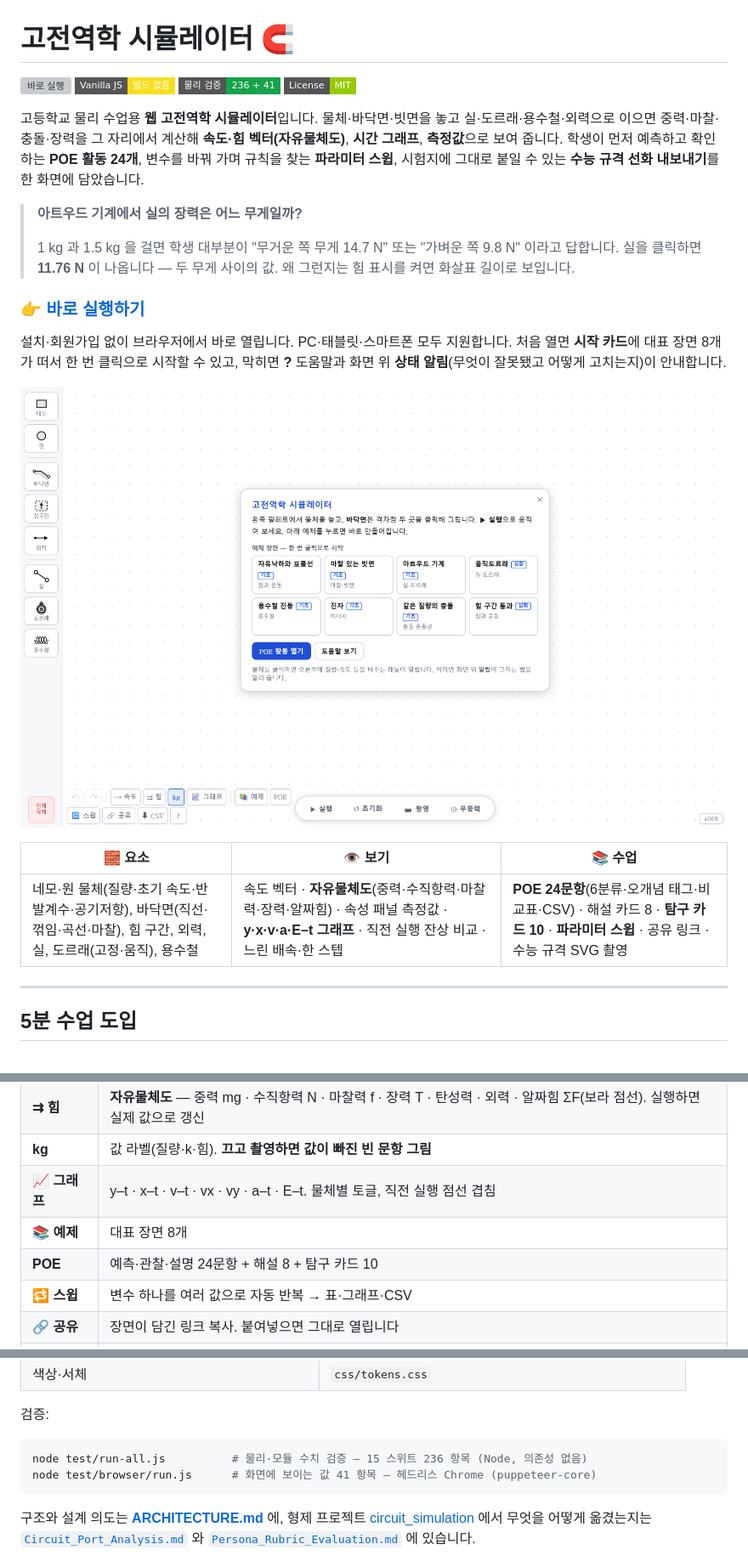
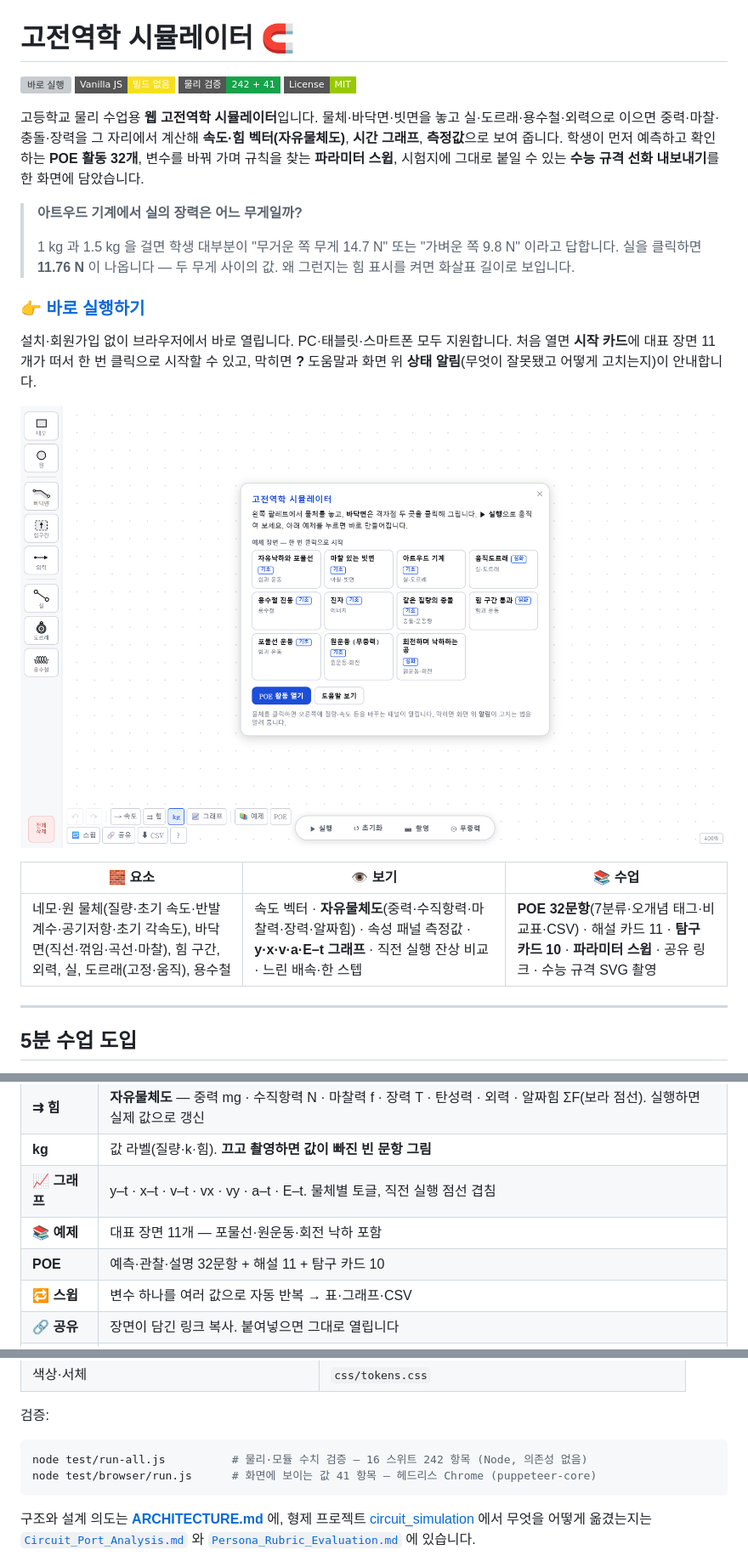
Before and after one commit to sehunYang/mechanics_simulation, a Markdown page: README.md, 3 parts joined by grey strips. Shown at 85% size. Drawn GitHub-style; pictures changed too: docs/images/01-start.png; badges without logos; grey boxes are pictures that could not be loaded.

````diff
--- a/README.md
+++ b/README.md
@@ -2,12 +2,12 @@
 
 [![바로 실행](https://img.shields.io/badge/%EB%B0%94%EB%A1%9C%20%EC%8B%A4%ED%96%89-shy.ai.kr%2Fmechanics__simulation-2563eb?style=for-the-badge&logo=googlechrome&logoColor=white)](https://shy.ai.kr/mechanics_simulation/)
 ![Vanilla JS](https://img.shields.io/badge/Vanilla%20JS-%EB%B9%8C%EB%93%9C%20%EC%97%86%EC%9D%8C-f7df1e?style=flat-square&logo=javascript&logoColor=000)
-![Tests](https://img.shields.io/badge/%EB%AC%BC%EB%A6%AC%20%EA%B2%80%EC%A6%9D-236%20%2B%2041-16a34a?style=flat-square)
+![Tests](https://img.shields.io/badge/%EB%AC%BC%EB%A6%AC%20%EA%B2%80%EC%A6%9D-242%20%2B%2041-16a34a?style=flat-square)
 [![License: MIT](https://img.shields.io/badge/License-MIT-green?style=flat-square)](LICENSE)
 
 고등학교 물리 수업용 **웹 고전역학 시뮬레이터**입니다. 물체·바닥면·빗면을 놓고 실·도르래·용수철·외력으로
 이으면 중력·마찰·충돌·장력을 그 자리에서 계산해 **속도·힘 벡터(자유물체도)**, **시간 그래프**, **측정값**으로
-보여 줍니다. 학생이 먼저 예측하고 확인하는 **POE 활동 24개**, 변수를 바꿔 가며 규칙을 찾는 **파라미터 스윕**,
+보여 줍니다. 학생이 먼저 예측하고 확인하는 **POE 활동 32개**, 변수를 바꿔 가며 규칙을 찾는 **파라미터 스윕**,
 시험지에 그대로 붙일 수 있는 **수능 규격 선화 내보내기**를 한 화면에 담았습니다.
 
 > **아트우드 기계에서 실의 장력은 어느 무게일까?**
@@ -18,14 +18,14 @@
 ### 👉 [**바로 실행하기**](https://shy.ai.kr/mechanics_simulation/)
 
 설치·회원가입 없이 브라우저에서 바로 열립니다. PC·태블릿·스마트폰 모두 지원합니다.
-처음 열면 **시작 카드**에 대표 장면 8개가 떠서 한 번 클릭으로 시작할 수 있고,
+처음 열면 **시작 카드**에 대표 장면 11개가 떠서 한 번 클릭으로 시작할 수 있고,
 막히면 **?** 도움말과 화면 위 **상태 알림**(무엇이 잘못됐고 어떻게 고치는지)이 안내합니다.
 
 ![시작 화면](docs/images/01-start.png)
 
 | 🧱 요소 | 👁 보기 | 📚 수업 |
 |---|---|---|
-| 네모·원 물체(질량·초기 속도·반발계수·공기저항), 바닥면(직선·꺾임·곡선·마찰), 힘 구간, 외력, 실, 도르래(고정·움직), 용수철 | 속도 벡터 · **자유물체도**(중력·수직항력·마찰력·장력·알짜힘) · 속성 패널 측정값 · **y·x·v·a·E–t 그래프** · 직전 실행 잔상 비교 · 느린 배속·한 스텝 | **POE 24문항**(6분류·오개념 태그·비교표·CSV) · 해설 카드 8 · **탐구 카드 10** · **파라미터 스윕** · 공유 링크 · 수능 규격 SVG 촬영 |
+| 네모·원 물체(질량·초기 속도·반발계수·공기저항·초기 각속도), 바닥면(직선·꺾임·곡선·마찰), 힘 구간, 외력, 실, 도르래(고정·움직), 용수철 | 속도 벡터 · **자유물체도**(중력·수직항력·마찰력·장력·알짜힘) · 속성 패널 측정값 · **y·x·v·a·E–t 그래프** · 직전 실행 잔상 비교 · 느린 배속·한 스텝 | **POE 32문항**(7분류·오개념 태그·비교표·CSV) · 해설 카드 11 · **탐구 카드 10** · **파라미터 스윕** · 공유 링크 · 수능 규격 SVG 촬영 |
 
 ---
 
@@ -75,8 +75,8 @@
 | **⇉ 힘** | **자유물체도** — 중력 mg · 수직항력 N · 마찰력 f · 장력 T · 탄성력 · 외력 · 알짜힘 ΣF(보라 점선). 실행하면 실제 값으로 갱신 |
 | **kg** | 값 라벨(질량·k·힘). **끄고 촬영하면 값이 빠진 빈 문항 그림** |
 | **📈 그래프** | y–t · x–t · v–t · vx · vy · a–t · E–t. 물체별 토글, 직전 실행 점선 겹침 |
-| **📚 예제** | 대표 장면 8개 |
-| **POE** | 예측·관찰·설명 24문항 + 해설 8 + 탐구 카드 10 |
+| **📚 예제** | 대표 장면 11개 — 포물선·원운동·회전 낙하 포함 |
+| **POE** | 예측·관찰·설명 32문항 + 해설 11 + 탐구 카드 10 |
 | **🔁 스윕** | 변수 하나를 여러 값으로 자동 반복 → 표·그래프·CSV |
 | **🔗 공유** | 장면이 담긴 링크 복사. 붙여넣으면 그대로 열립니다 |
 | **⬇ CSV** | 실행 중 기록된 시각·위치·속도·가속도·에너지 표 |
@@ -271,7 +272,7 @@ python -m http.server 8123     # → http://localhost:8123
 검증:
 
 ```bash
-node test/run-all.js          # 물리·모듈 수치 검증 — 15 스위트 236 항목 (Node, 의존성 없음)
+node test/run-all.js          # 물리·모듈 수치 검증 — 16 스위트 242 항목 (Node, 의존성 없음)
 node test/browser/run.js      # 화면에 보이는 값 41 항목 — 헤드리스 Chrome (puppeteer-core)
 ```
 
````
Also changed, not shown: other parts of README.md (+2 -1 lines), ARCHITECTURE.md (+4 -4 lines), docs/images/02-atwood-edit.png, docs/images/03-atwood-run.png, docs/images/04-incline-graph.png, docs/images/05-poe-list.png, docs/images/09-mobile.png, 12 other files.
